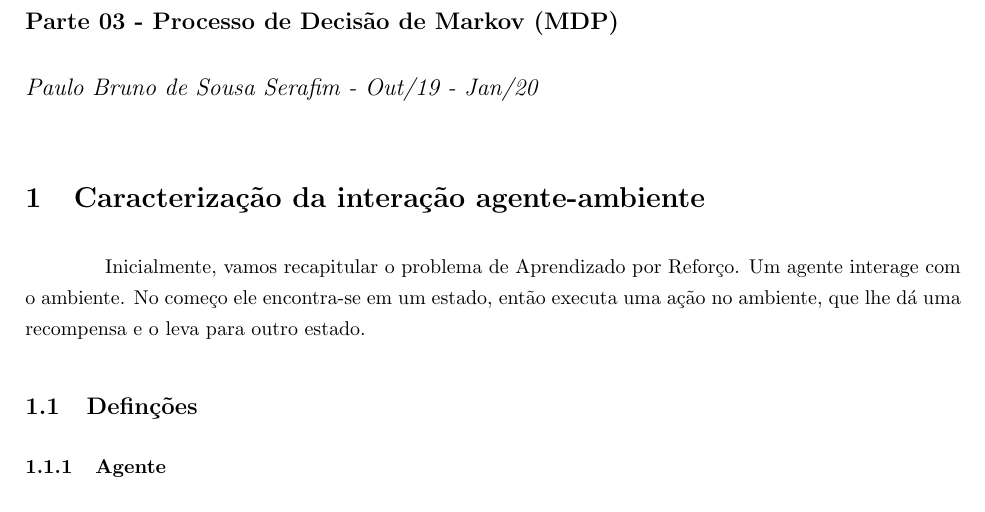
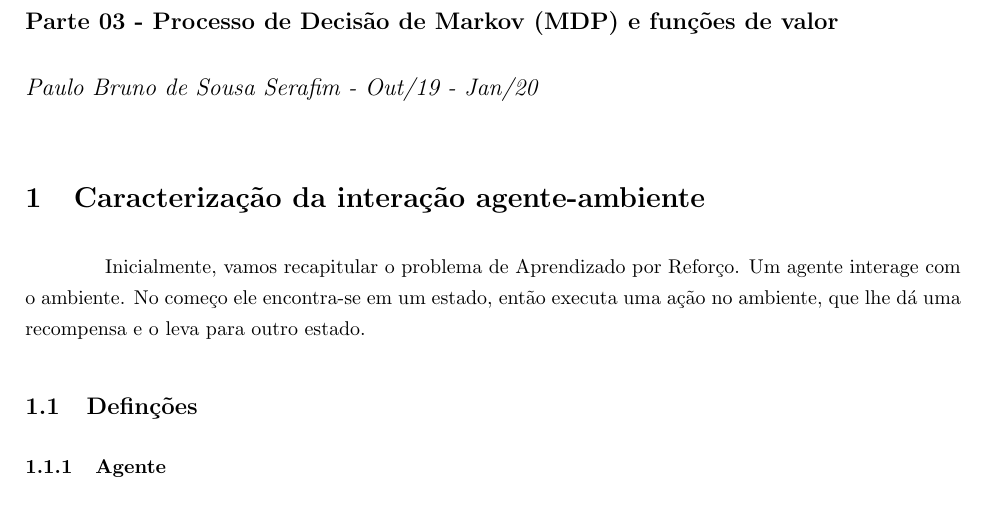
Before and after one commit to paulobruno/RLStudyNotes, a LaTeX document (tex/03_Processo_Decisao_Markov.tex): part of page 1 of 6, cut so that both start at the same text. Compiled offline with pdfLaTeX.

Commit message:
Rename note 3 title

```diff
--- a/tex/03_Processo_Decisao_Markov.tex
+++ b/tex/03_Processo_Decisao_Markov.tex
@@ -43,7 +43,7 @@
 
 
 \title{Notas de estudo - Aprendizado por Reforço}
-\author{Parte 03 - Processo de Decisão de Markov (MDP)}
+\author{Parte 03 - Processo de Decisão de Markov (MDP) e funções de valor}
 \date{Paulo Bruno de Sousa Serafim - Out/19 - Jan/20}
 
 
```
